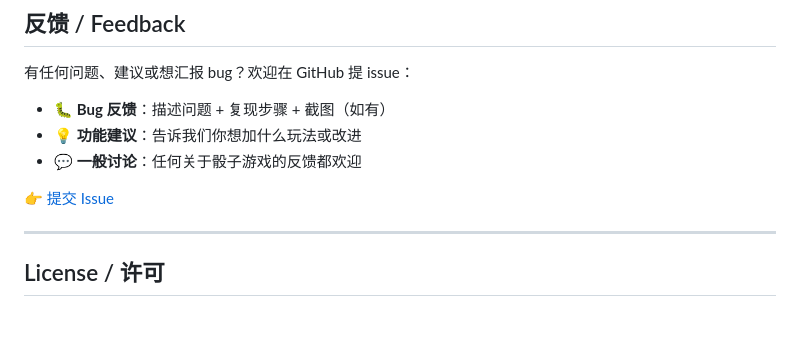
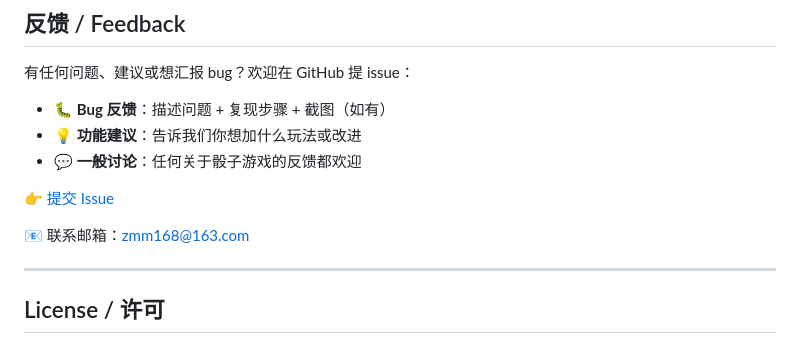
Before and after one commit to zmm863-commits/dsh-dice-game, a Markdown page: README.md, the part around the change. Rendered like a GitHub page; blank space fills up the shorter version.

Commit message:
docs: 添加联系邮箱到反馈 section

```diff
--- a/README.md
+++ b/README.md
@@ -100,6 +100,8 @@ docs/               # Poster & promotional assets
 
 👉 [提交 Issue](https://github.com/zmm863-commits/dsh-dice-game/issues/new)
 
+📧 联系邮箱：zmm168@163.com
+
 ---
 
 ## License / 许可
```
